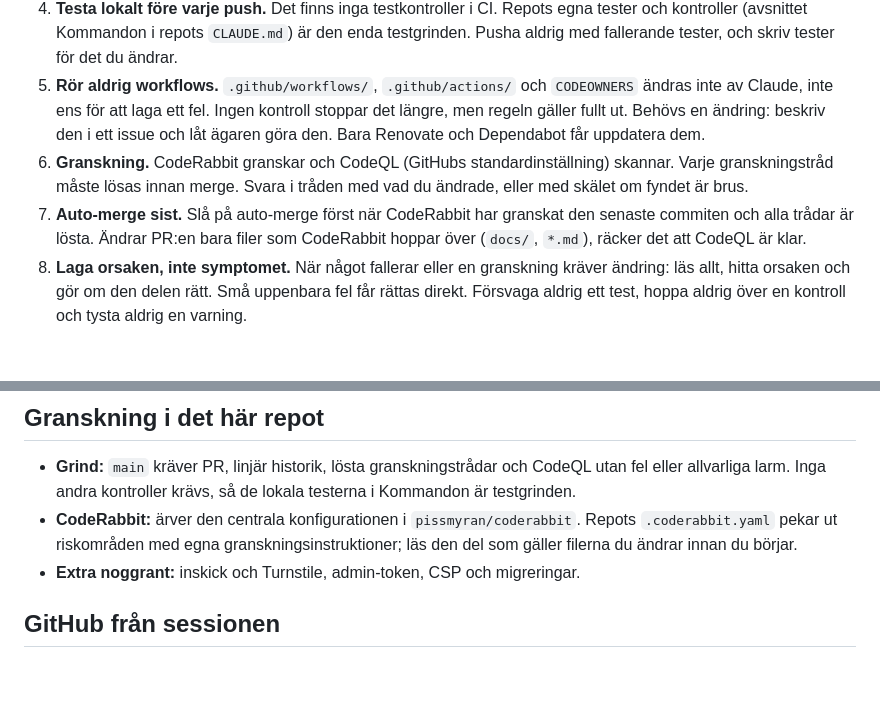
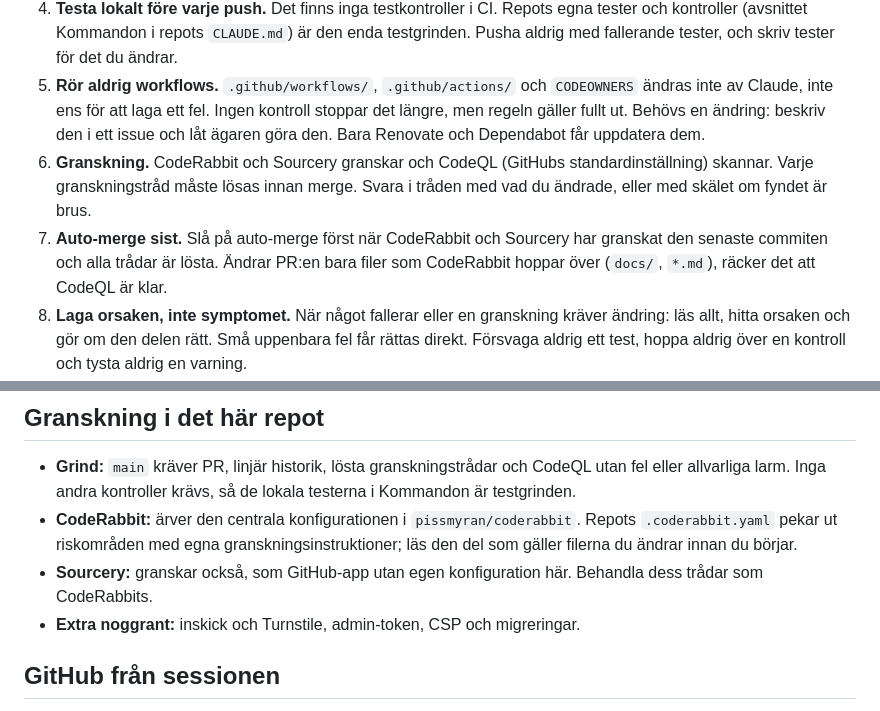
Before and after one commit to pissmyran/klarsprak, a Markdown page: CLAUDE.md, 2 parts joined by grey strips. Rendered like a GitHub page; blank space fills up the shorter version.

Commit message:
docs: include Sourcery in review rules

```diff
--- a/CLAUDE.md
+++ b/CLAUDE.md
@@ -12,8 +12,8 @@ De gemensamma reglerna för alla repon finns i [STYRNING.md](https://github.com/
 3. **Gren och pull request.** Varje session börjar från senaste `main` (`git fetch origin main`) på en egen gren. `main` ändras bara genom en PR som squash-mergas. Ingen pushar direkt till `main`. En sessions arbete hålls i en PR.
 4. **Testa lokalt före varje push.** Det finns inga testkontroller i CI. Repots egna tester och kontroller (avsnittet Kommandon i repots `CLAUDE.md`) är den enda testgrinden. Pusha aldrig med fallerande tester, och skriv tester för det du ändrar.
 5. **Rör aldrig workflows.** `.github/workflows/`, `.github/actions/` och `CODEOWNERS` ändras inte av Claude, inte ens för att laga ett fel. Ingen kontroll stoppar det längre, men regeln gäller fullt ut. Behövs en ändring: beskriv den i ett issue och låt ägaren göra den. Bara Renovate och Dependabot får uppdatera dem.
-6. **Granskning.** CodeRabbit granskar och CodeQL (GitHubs standardinställning) skannar. Varje granskningstråd måste lösas innan merge. Svara i tråden med vad du ändrade, eller med skälet om fyndet är brus.
-7. **Auto-merge sist.** Slå på auto-merge först när CodeRabbit har granskat den senaste commiten och alla trådar är lösta. Ändrar PR:en bara filer som CodeRabbit hoppar över (`docs/`, `*.md`), räcker det att CodeQL är klar.
+6. **Granskning.** CodeRabbit och Sourcery granskar och CodeQL (GitHubs standardinställning) skannar. Varje granskningstråd måste lösas innan merge. Svara i tråden med vad du ändrade, eller med skälet om fyndet är brus.
+7. **Auto-merge sist.** Slå på auto-merge först när CodeRabbit och Sourcery har granskat den senaste commiten och alla trådar är lösta. Ändrar PR:en bara filer som CodeRabbit hoppar över (`docs/`, `*.md`), räcker det att CodeQL är klar.
 8. **Laga orsaken, inte symptomet.** När något fallerar eller en granskning kräver ändring: läs allt, hitta orsaken och gör om den delen rätt. Små uppenbara fel får rättas direkt. Försvaga aldrig ett test, hoppa aldrig över en kontroll och tysta aldrig en varning.
 9. **Säkerhet först.** Säkerhetslarm (CodeQL, Dependabot, Renovate) går före annat arbete. Länka issuet med `Closes #n`.
 10. **Senaste versionerna.** Lås aldrig verktyg, runtime eller paket till ett versionsnummer; använd `@latest`, `node`, `latest` och versionsintervall. Renovate håller allt aktuellt. Enda undantaget är actions, som låses med commit-SHA och uppdateras av Renovate.
@@ -82,6 +82,7 @@ Kör också, för det du har ändrat: `npx --yes prettier@latest --check .` (ins
 
 - **Grind:** `main` kräver PR, linjär historik, lösta granskningstrådar och CodeQL utan fel eller allvarliga larm. Inga andra kontroller krävs, så de lokala testerna i Kommandon är testgrinden.
 - **CodeRabbit:** ärver den centrala konfigurationen i `pissmyran/coderabbit`. Repots `.coderabbit.yaml` pekar ut riskområden med egna granskningsinstruktioner; läs den del som gäller filerna du ändrar innan du börjar.
+- **Sourcery:** granskar också, som GitHub-app utan egen konfiguration här. Behandla dess trådar som CodeRabbits.
 - **Extra noggrant:** inskick och Turnstile, admin-token, CSP och migreringar.
 
 ## GitHub från sessionen
```
